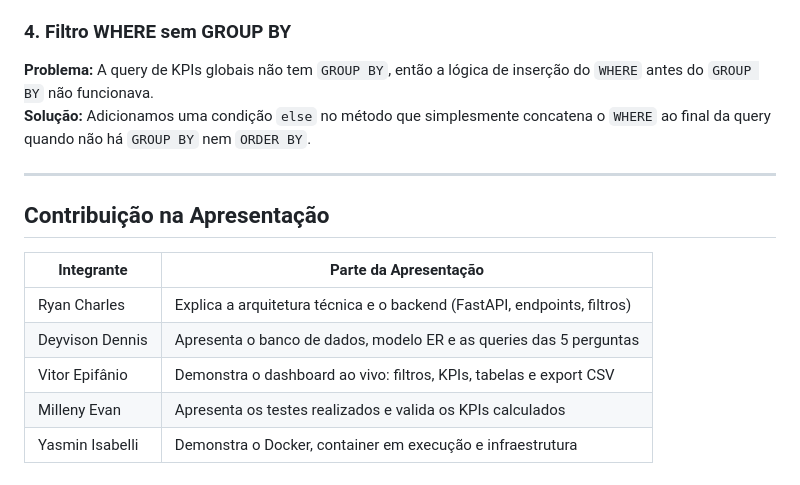
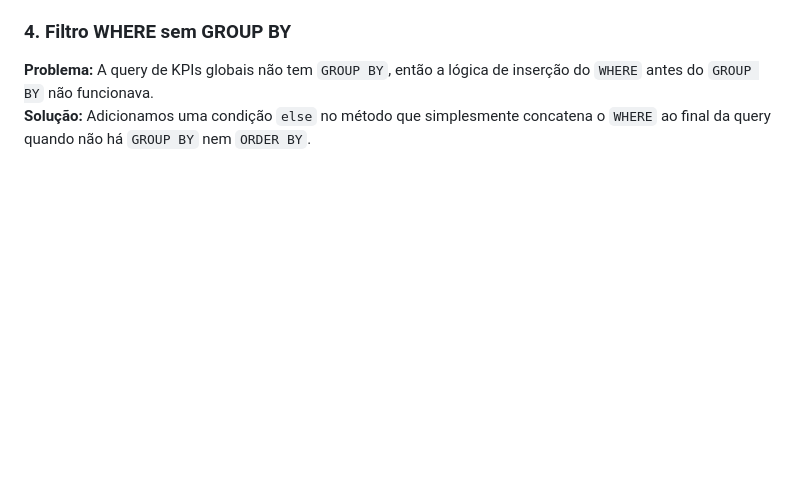
Before and after one commit to DeyvisonDennis/projeto_aurora, a Markdown page: docs/equipe.md, the part around the change. Rendered like a GitHub page; blank space fills up the shorter version.

Commit message:
docs: remover secao de apresentacao do documento da equipe

```diff
--- a/docs/equipe.md
+++ b/docs/equipe.md
@@ -113,15 +113,3 @@
 ### 4. Filtro WHERE sem GROUP BY
 **Problema:** A query de KPIs globais não tem `GROUP BY`, então a lógica de inserção do `WHERE` antes do `GROUP BY` não funcionava.
 **Solução:** Adicionamos uma condição `else` no método que simplesmente concatena o `WHERE` ao final da query quando não há `GROUP BY` nem `ORDER BY`.
-
----
-
-## Contribuição na Apresentação
-
-| Integrante | Parte da Apresentação |
-|---|---|
-| Ryan Charles | Explica a arquitetura técnica e o backend (FastAPI, endpoints, filtros) |
-| Deyvison Dennis | Apresenta o banco de dados, modelo ER e as queries das 5 perguntas |
-| Vitor Epifânio | Demonstra o dashboard ao vivo: filtros, KPIs, tabelas e export CSV |
-| Milleny Evan | Apresenta os testes realizados e valida os KPIs calculados |
-| Yasmin Isabelli | Demonstra o Docker, container em execução e infraestrutura |
```
